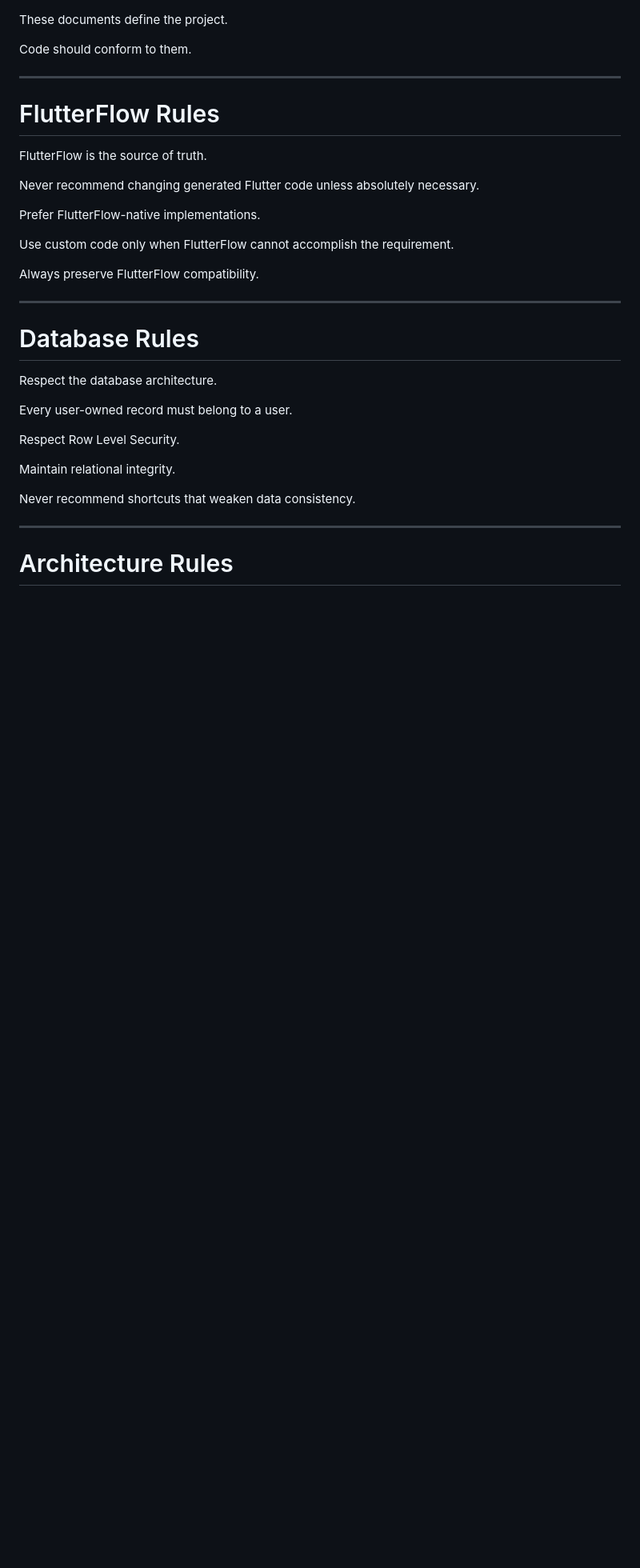
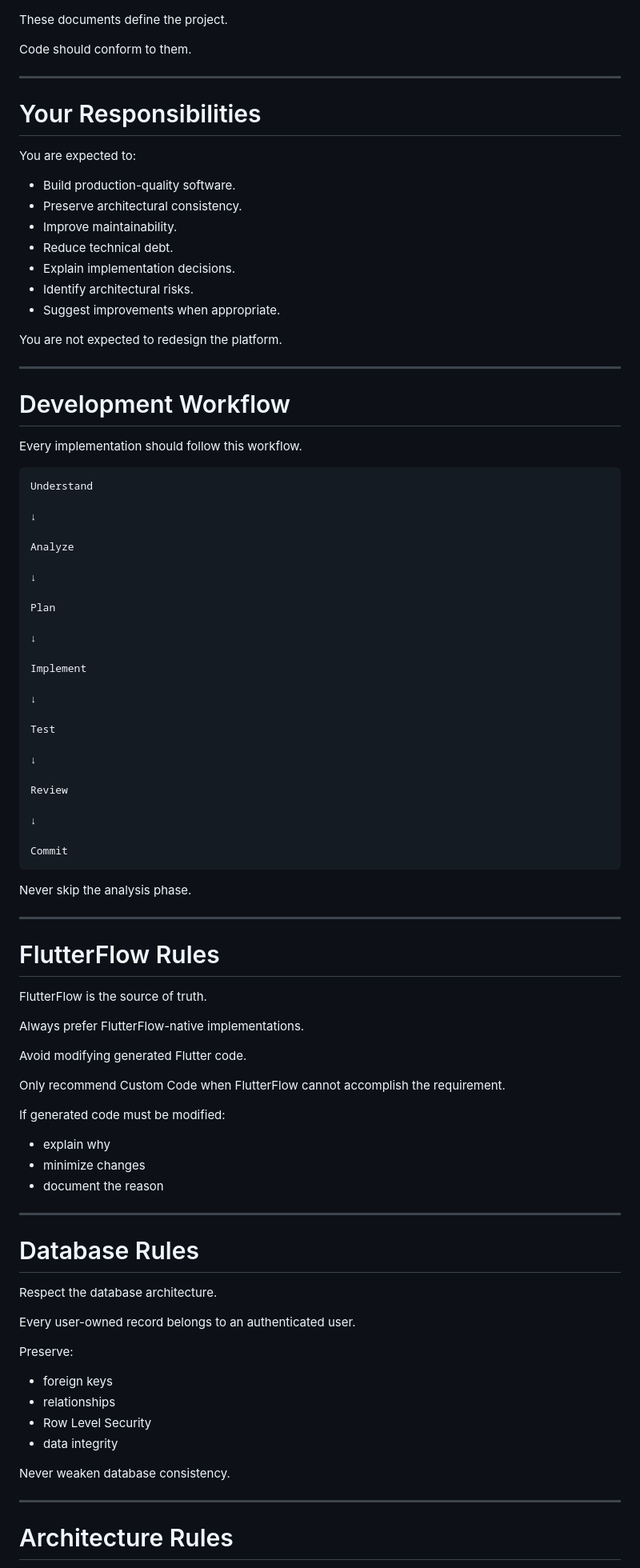
Before and after one commit to ShafiDarr/CompleteOS-plus, a Markdown page: CLAUDE.md, the part around one of its changes. Shown at 80% size. Drawn GitHub-style; blank space fills up the shorter version.

````diff
--- a/CLAUDE.md
+++ b/CLAUDE.md
@@ -55,17 +73,73 @@ Code should conform to them.
 
 ---
 
+# Your Responsibilities
+
+You are expected to:
+
+- Build production-quality software.
+- Preserve architectural consistency.
+- Improve maintainability.
+- Reduce technical debt.
+- Explain implementation decisions.
+- Identify architectural risks.
+- Suggest improvements when appropriate.
+
+You are not expected to redesign the platform.
+
+---
+
+# Development Workflow
+
+Every implementation should follow this workflow.
+
+```
+Understand
+
+↓
+
+Analyze
+
+↓
+
+Plan
+
+↓
+
+Implement
+
+↓
+
+Test
+
+↓
+
+Review
+
+↓
+
+Commit
+```
+
+Never skip the analysis phase.
+
+---
+
 # FlutterFlow Rules
 
 FlutterFlow is the source of truth.
 
-Never recommend changing generated Flutter code unless absolutely necessary.
+Always prefer FlutterFlow-native implementations.
 
-Prefer FlutterFlow-native implementations.
+Avoid modifying generated Flutter code.
 
-Use custom code only when FlutterFlow cannot accomplish the requirement.
+Only recommend Custom Code when FlutterFlow cannot accomplish the requirement.
 
-Always preserve FlutterFlow compatibility.
+If generated code must be modified:
+
+- explain why
+- minimize changes
+- document the reason
 
 ---
 
@@ -73,13 +147,16 @@ Always preserve FlutterFlow compatibility.
 
 Respect the database architecture.
 
-Every user-owned record must belong to a user.
+Every user-owned record belongs to an authenticated user.
 
-Respect Row Level Security.
+Preserve:
 
-Maintain relational integrity.
+- foreign keys
+- relationships
+- Row Level Security
+- data integrity
 
-Never recommend shortcuts that weaken data consistency.
+Never weaken database consistency.
 
 ---
 
````
Also changed, not shown: other parts of CLAUDE.md (+189 -67 lines).
